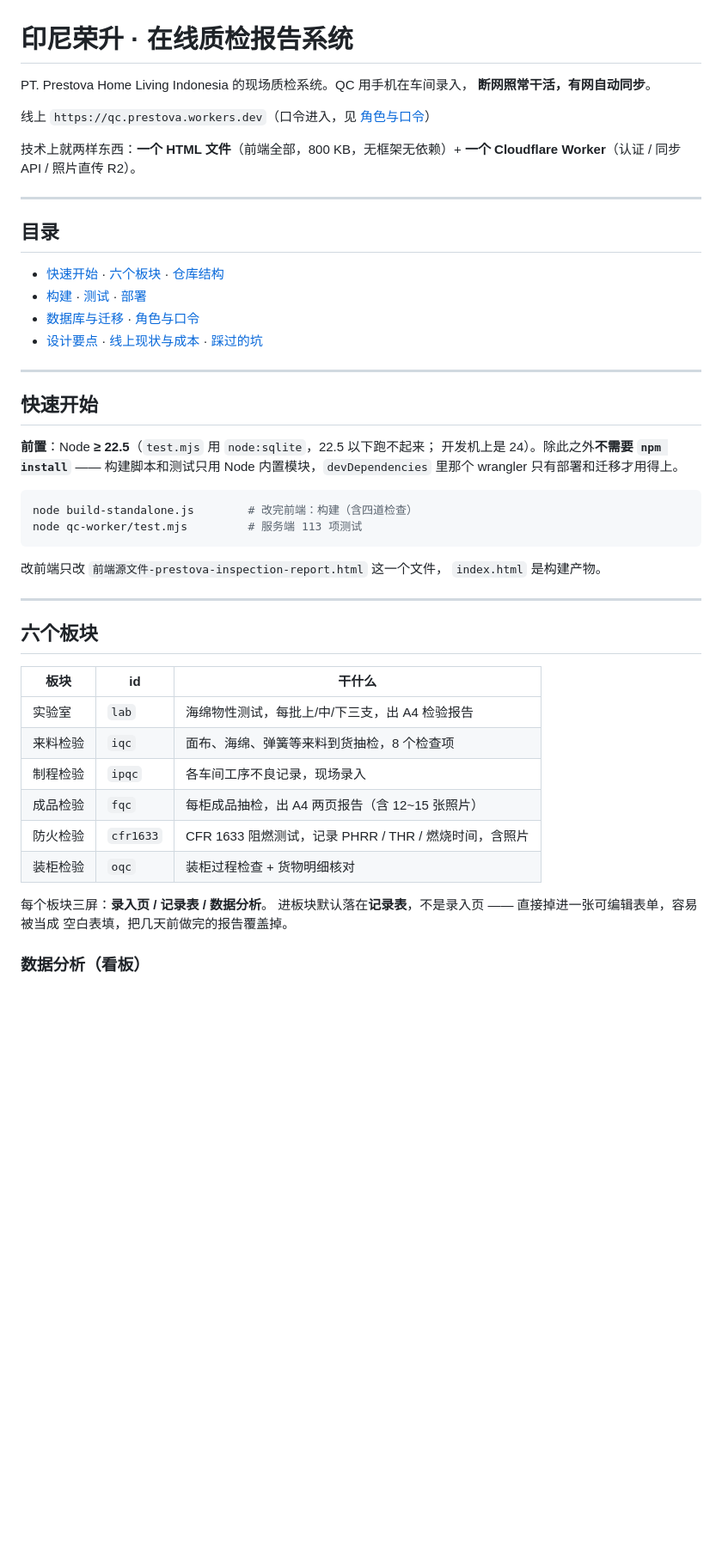
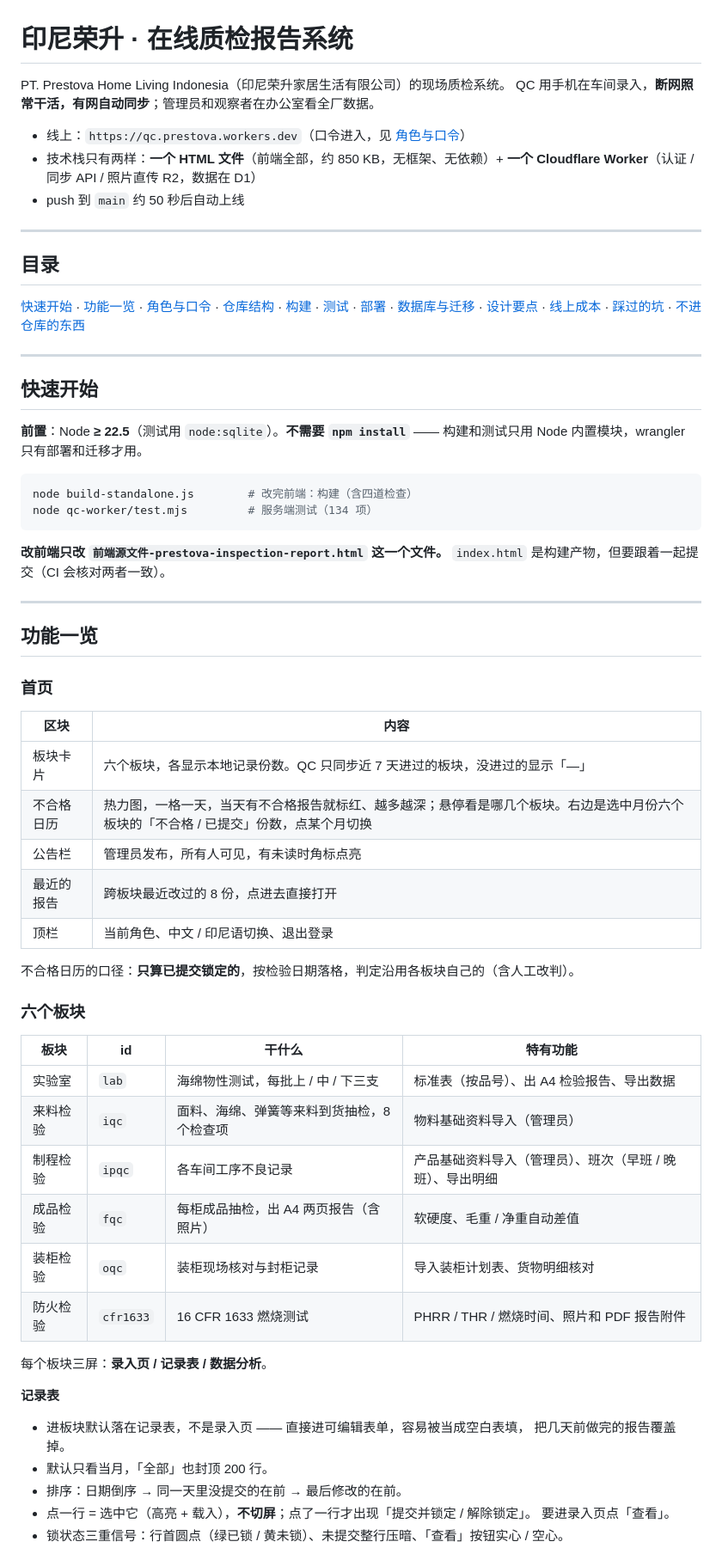
Before and after one commit to mnw01/prestova-qc, a Markdown page: README.md, the part around one of its changes. Shown at 86% size. Rendered like a GitHub page; blank space fills up the shorter version.

````diff
--- a/README.md
+++ b/README.md
@@ -1,54 +1,72 @@
 # 印尼荣升 · 在线质检报告系统
 
-PT. Prestova Home Living Indonesia 的现场质检系统。QC 用手机在车间录入，
-**断网照常干活，有网自动同步**。
+PT. Prestova Home Living Indonesia（印尼荣升家居生活有限公司）的现场质检系统。
+QC 用手机在车间录入，**断网照常干活，有网自动同步**；管理员和观察者在办公室看全厂数据。
 
-线上 `https://qc.prestova.workers.dev`（口令进入，见 [角色与口令](#角色与口令)）
-
-技术上就两样东西：**一个 HTML 文件**（前端全部，800 KB，无框架无依赖）+
-**一个 Cloudflare Worker**（认证 / 同步 API / 照片直传 R2）。
+- 线上：`https://qc.prestova.workers.dev`（口令进入，见 [角色与口令](#角色与口令)）
+- 技术栈只有两样：**一个 HTML 文件**（前端全部，约 850 KB，无框架、无依赖）+
+  **一个 Cloudflare Worker**（认证 / 同步 API / 照片直传 R2，数据在 D1）
+- push 到 `main` 约 50 秒后自动上线
 
 ---
 
 ## 目录
 
-- [快速开始](#快速开始) · [六个板块](#六个板块) · [仓库结构](#仓库结构)
-- [构建](#构建) · [测试](#测试) · [部署](#部署)
-- [数据库与迁移](#数据库与迁移) · [角色与口令](#角色与口令)
-- [设计要点](#设计要点) · [线上现状与成本](#线上现状与成本) · [踩过的坑](#踩过的坑)
+[快速开始](#快速开始) · [功能一览](#功能一览) · [角色与口令](#角色与口令) ·
+[仓库结构](#仓库结构) · [构建](#构建) · [测试](#测试) · [部署](#部署) ·
+[数据库与迁移](#数据库与迁移) · [设计要点](#设计要点) · [线上成本](#线上成本) ·
+[踩过的坑](#踩过的坑) · [不进仓库的东西](#不进仓库的东西)
 
 ---
 
 ## 快速开始
 
-**前置**：Node **≥ 22.5**（`test.mjs` 用 `node:sqlite`，22.5 以下跑不起来；
-开发机上是 24）。除此之外**不需要 `npm install`** —— 构建脚本和测试只用 Node
-内置模块，`devDependencies` 里那个 wrangler 只有部署和迁移才用得上。
+**前置**：Node **≥ 22.5**（测试用 `node:sqlite`）。**不需要 `npm install`** ——
+构建和测试只用 Node 内置模块，wrangler 只有部署和迁移才用。
 
 ```bash
 node build-standalone.js        # 改完前端：构建（含四道检查）
-node qc-worker/test.mjs         # 服务端 113 项测试
+node qc-worker/test.mjs         # 服务端测试（134 项）
 ```
 
-改前端只改 `前端源文件-prestova-inspection-report.html` 这一个文件，
-`index.html` 是构建产物。
+**改前端只改 `前端源文件-prestova-inspection-report.html` 这一个文件。**
+`index.html` 是构建产物，但要跟着一起提交（CI 会核对两者一致）。
 
 ---
 
-## 六个板块
+## 功能一览
 
-| 板块 | id | 干什么 |
-|---|---|---|
-| 实验室 | `lab` | 海绵物性测试，每批上/中/下三支，出 A4 检验报告 |
-| 来料检验 | `iqc` | 面布、海绵、弹簧等来料到货抽检，8 个检查项 |
-| 制程检验 | `ipqc` | 各车间工序不良记录，现场录入 |
-| 成品检验 | `fqc` | 每柜成品抽检，出 A4 两页报告（含 12~15 张照片） |
-| 防火检验 | `cfr1633` | CFR 1633 阻燃测试，记录 PHRR / THR / 燃烧时间，含照片 |
-| 装柜检验 | `oqc` | 装柜过程检查 + 货物明细核对 |
+### 首页
+
+| 区块 | 内容 |
+|---|---|
+| 板块卡片 | 六个板块，各显示本地记录份数。QC 只同步近 7 天进过的板块，没进过的显示「—」 |
+| 不合格日历 | 热力图，一格一天，当天有不合格报告就标红、越多越深；悬停看是哪几个板块。右边是选中月份六个板块的「不合格 / 已提交」份数，点某个月切换 |
+| 公告栏 | 管理员发布，所有人可见，有未读时角标点亮 |
+| 最近的报告 | 跨板块最近改过的 8 份，点进去直接打开 |
+| 顶栏 | 当前角色、中文 / 印尼语切换、退出登录 |
+
+不合格日历的口径：**只算已提交锁定的**，按检验日期落格，判定沿用各板块自己的（含人工改判）。
+
+### 六个板块
+
+| 板块 | id | 干什么 | 特有功能 |
+|---|---|---|---|
+| 实验室 | `lab` | 海绵物性测试，每批上 / 中 / 下三支 | 标准表（按品号）、出 A4 检验报告、导出数据 |
+| 来料检验 | `iqc` | 面料、海绵、弹簧等来料到货抽检，8 个检查项 | 物料基础资料导入（管理员） |
+| 制程检验 | `ipqc` | 各车间工序不良记录 | 产品基础资料导入（管理员）、班次（早班 / 晚班）、导出明细 |
+| 成品检验 | `fqc` | 每柜成品抽检，出 A4 两页报告（含照片） | 软硬度、毛重 / 净重自动差值 |
+| 装柜检验 | `oqc` | 装柜现场核对与封柜记录 | 导入装柜计划表、货物明细核对 |
+| 防火检验 | `cfr1633` | 16 CFR 1633 燃烧测试 | PHRR / THR / 燃烧时间、照片和 PDF 报告附件 |
 
 每个板块三屏：**录入页 / 记录表 / 数据分析**。
-进板块默认落在**记录表**，不是录入页 —— 直接掉进一张可编辑表单，容易被当成
-空白表填，把几天前做完的报告覆盖掉。
 
-### 数据分析（看板）
+**记录表**
+- 进板块默认落在记录表，不是录入页 —— 直接进可编辑表单，容易被当成空白表填，
+  把几天前做完的报告覆盖掉。
+- 默认只看当月，「全部」也封顶 200 行。
+- 排序：日期倒序 → 同一天里没提交的在前 → 最后修改的在前。
+- 点一行 = 选中它（高亮 + 载入），**不切屏**；点了一行才出现「提交并锁定 / 解除锁定」。
+  要进录入页点「查看」。
+- 锁状态三重信号：行首圆点（绿已锁 / 黄未锁）、未提交整行压暗、「查看」按钮实心 / 空心。
 
````
Also changed, not shown: other parts of README.md (+134 -189 lines), qc-worker/README.md (+3 -3 lines).
